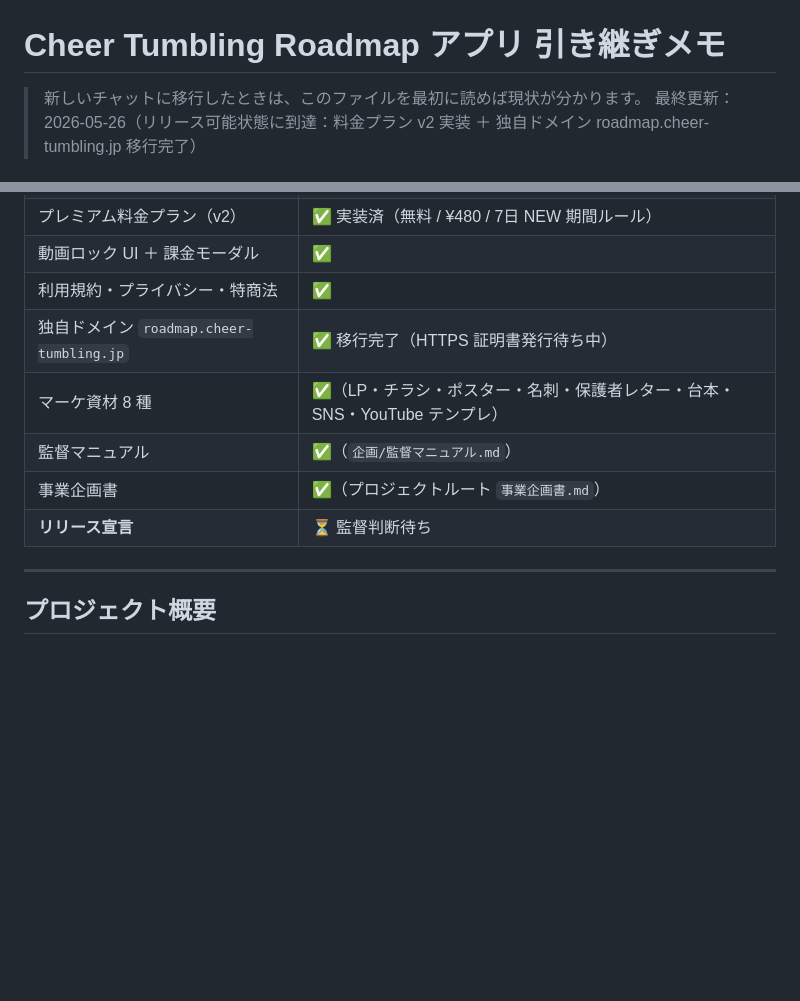
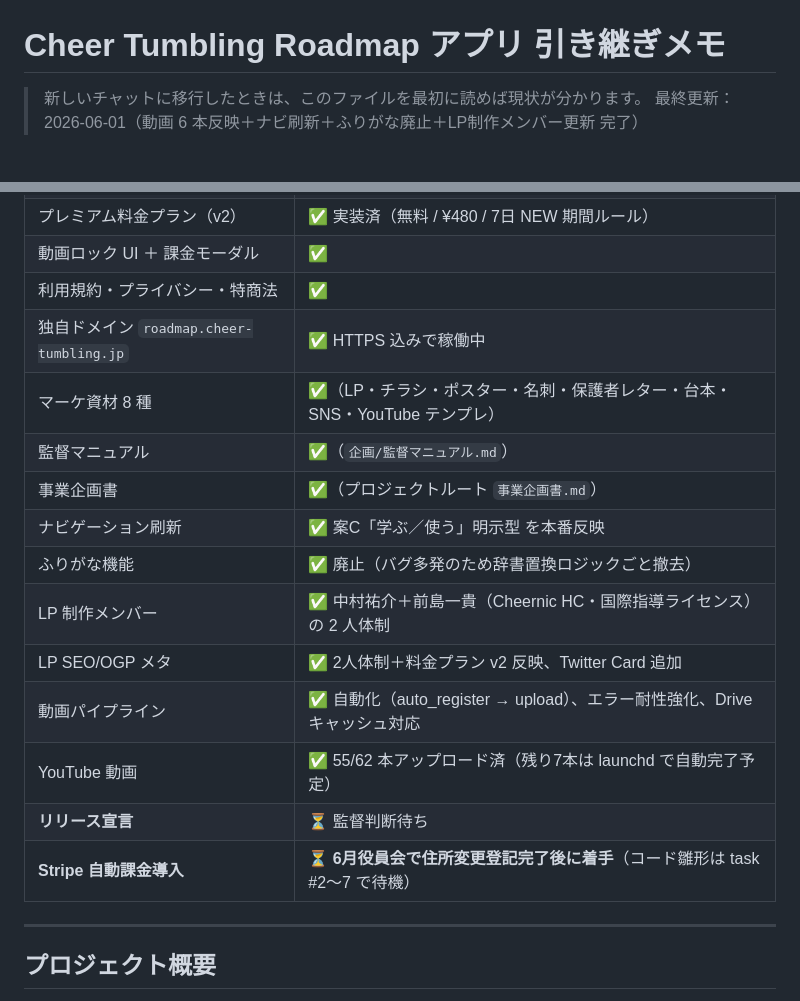
Before and after one commit to cheer-tumbling-licence-jp/cheer-tumbling-roadmap, a Markdown page: 企画/引き継ぎメモ.md, 2 parts joined by grey strips. Drawn GitHub-style; blank space fills up the shorter version.

Commit message:
引き継ぎメモを 2026-06-01 時点に更新（動画6本反映/ナビ刷新/ふりがな廃止/LP改修/Stripe待機）

```diff
--- a/企画/引き継ぎメモ.md
+++ b/企画/引き継ぎメモ.md
@@ -1,5 +1,5 @@
 # Cheer Tumbling Roadmap アプリ 引き継ぎメモ
 
 > 新しいチャットに移行したときは、このファイルを最初に読めば現状が分かります。
-> 最終更新：2026-05-26（リリース可能状態に到達：料金プラン v2 実装 ＋ 独自ドメイン roadmap.cheer-tumbling.jp 移行完了）
+> 最終更新：2026-06-01（動画 6 本反映＋ナビ刷新＋ふりがな廃止＋LP制作メンバー更新 完了）
 
@@ -14,11 +14,18 @@
 | プレミアム料金プラン（v2） | ✅ 実装済（無料 / ¥480 / 7日 NEW 期間ルール） |
 | 動画ロック UI ＋ 課金モーダル | ✅ |
 | 利用規約・プライバシー・特商法 | ✅ |
-| 独自ドメイン `roadmap.cheer-tumbling.jp` | ✅ 移行完了（HTTPS 証明書発行待ち中） |
+| 独自ドメイン `roadmap.cheer-tumbling.jp` | ✅ HTTPS 込みで稼働中 |
 | マーケ資材 8 種 | ✅（LP・チラシ・ポスター・名刺・保護者レター・台本・SNS・YouTube テンプレ） |
 | 監督マニュアル | ✅（`企画/監督マニュアル.md`） |
 | 事業企画書 | ✅（プロジェクトルート `事業企画書.md`） |
+| ナビゲーション刷新 | ✅ 案C「学ぶ／使う」明示型 を本番反映 |
+| ふりがな機能 | ✅ 廃止（バグ多発のため辞書置換ロジックごと撤去） |
+| LP 制作メンバー | ✅ 中村祐介＋前島一貴（Cheernic HC・国際指導ライセンス）の 2 人体制 |
+| LP SEO/OGP メタ | ✅ 2人体制＋料金プラン v2 反映、Twitter Card 追加 |
+| 動画パイプライン | ✅ 自動化（auto_register → upload）、エラー耐性強化、Drive キャッシュ対応 |
+| YouTube 動画 | ✅ 55/62 本アップロード済（残り7本は launchd で自動完了予定） |
 | **リリース宣言** | ⏳ 監督判断待ち |
+| **Stripe 自動課金導入** | ⏳ **6月役員会で住所変更登記完了後に着手**（コード雛形は task #2〜7 で待機） |
 
 ---
 
```
Also changed, not shown: other parts of 企画/引き継ぎメモ.md (+48 -1 lines).
